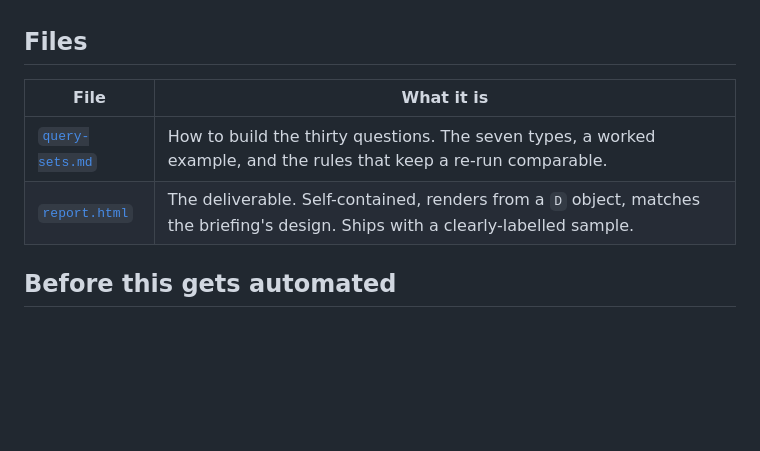
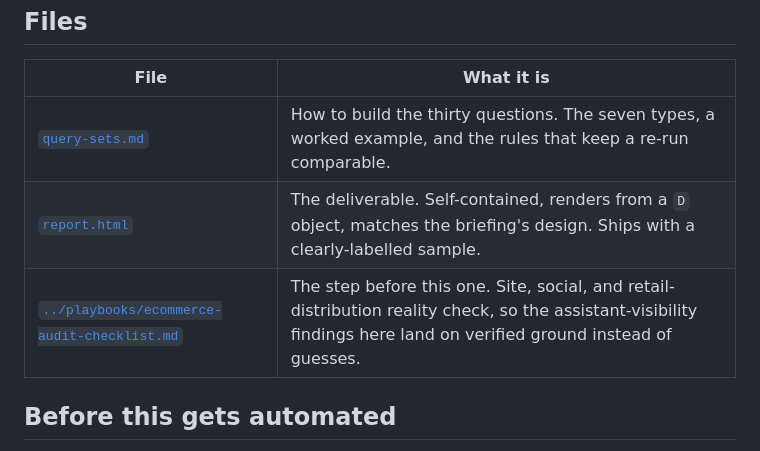
Before and after one commit to James-Bonaguro/agentic-commerce, a Markdown page: audit/README.md, the part around the change. GitHub-like rendering; blank space fills up the shorter version.

```diff
--- a/audit/README.md
+++ b/audit/README.md
@@ -82,6 +82,7 @@ specific, fixable, obviously-costly gap.
 |------|-----------|
 | [`query-sets.md`](query-sets.md) | How to build the thirty questions. The seven types, a worked example, and the rules that keep a re-run comparable. |
 | [`report.html`](report.html) | The deliverable. Self-contained, renders from a `D` object, matches the briefing's design. Ships with a clearly-labelled sample. |
+| [`../playbooks/ecommerce-audit-checklist.md`](../playbooks/ecommerce-audit-checklist.md) | The step before this one. Site, social, and retail-distribution reality check, so the assistant-visibility findings here land on verified ground instead of guesses. |
 
 ## Before this gets automated
 
```
Also changed, not shown: playbooks/ecommerce-audit-checklist.md (added, +115 -0 lines).
